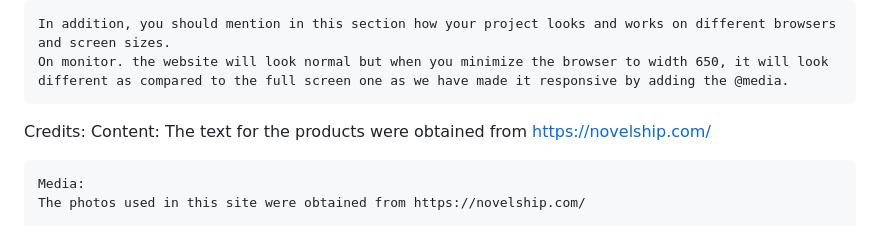
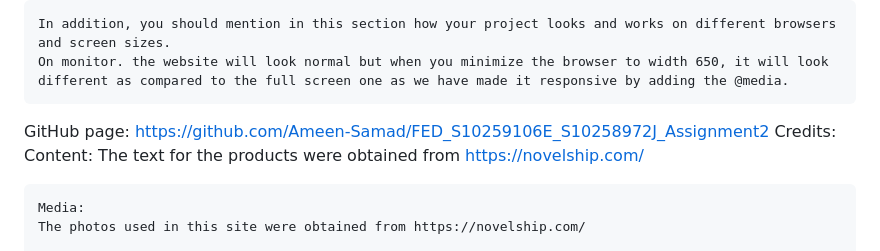
Before and after one commit to Ameen-Samad/FED_S10259106E_S10258972J_Assignment2, a Markdown page: README.md, the part around the change. Drawn GitHub-style.

```diff
--- a/README.md
+++ b/README.md
@@ -66,7 +66,7 @@ Testing:
     On monitor. the website will look normal but when you minimize the browser to width 650, it will look different as compared to the full screen one as we have made it responsive by adding the @media.
 
 
-
+GitHub page: https://github.com/Ameen-Samad/FED_S10259106E_S10258972J_Assignment2
 Credits:
     Content:
     The text for the products were obtained from https://novelship.com/
```
